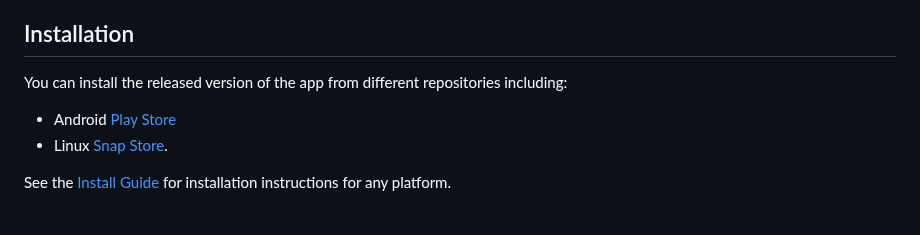
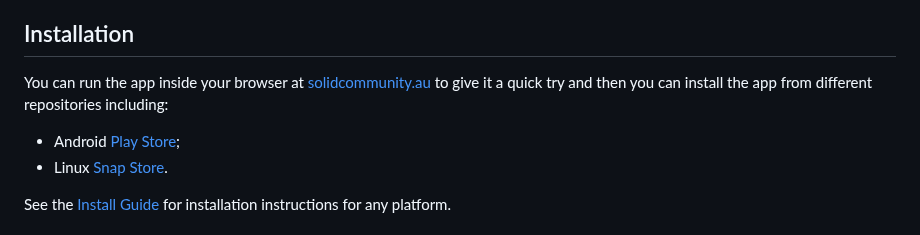
Before and after one commit to gjwgit/radiopod, a Markdown page: README.md, the part around the change. Drawn GitHub-style.

Commit message:
Updated install guide.

```diff
--- a/README.md
+++ b/README.md
@@ -65,10 +65,12 @@ many more apps using the Solid ecosystem.
 
 ## Installation
 
-You can install the released version of the app from different
-repositories including:
+You can run the app inside your browser at
+[solidcommunity.au](https://radiopod.solidcommunity.au) to give it a
+quick try and then you can install the app from different repositories
+including:
 
-+ Android [Play Store](https://play.google.com/store/apps/details?id=com.togaware.radiopod)
++ Android [Play Store](https://play.google.com/store/apps/details?id=com.togaware.radiopod);
 + Linux [Snap Store](https://snapcraft.io/radiopod).
 
 See the [Install
```
